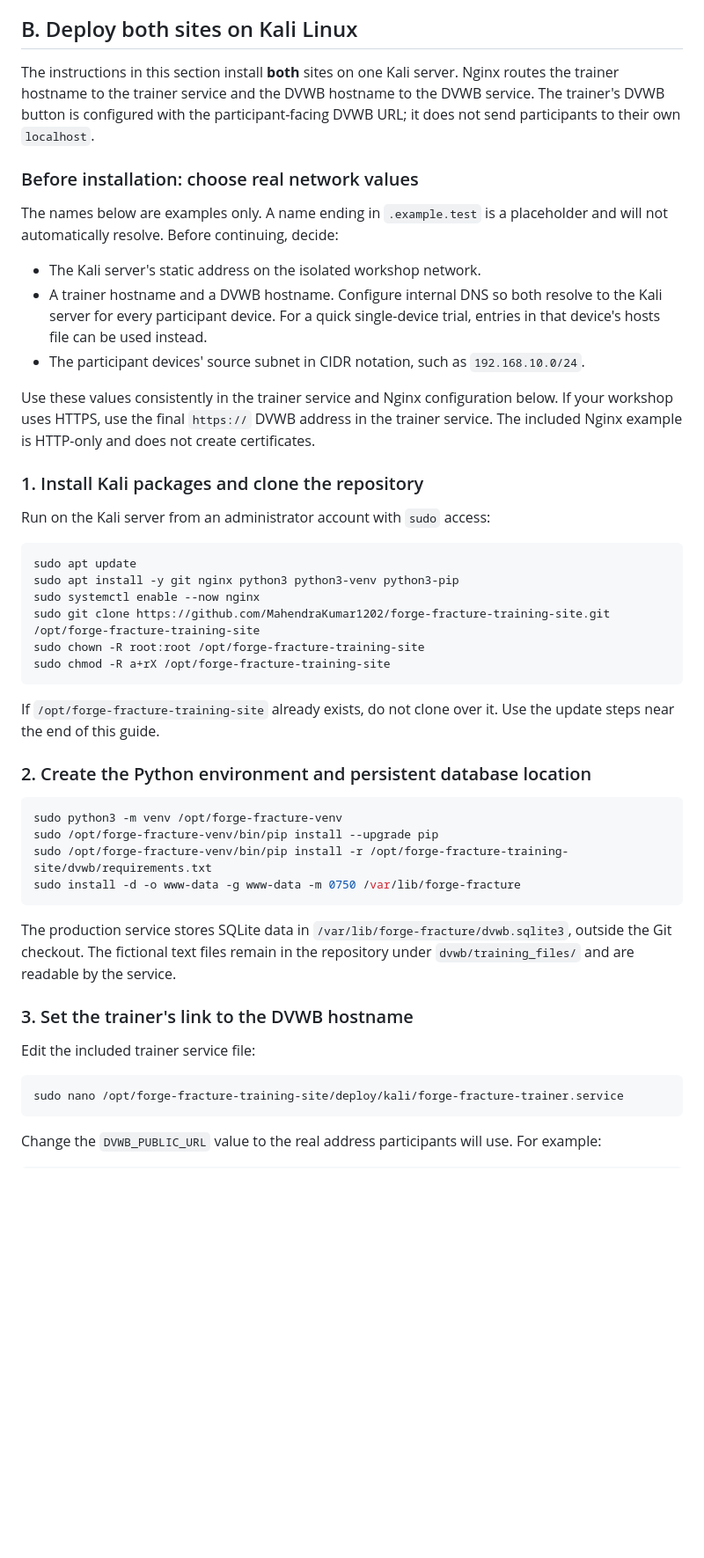
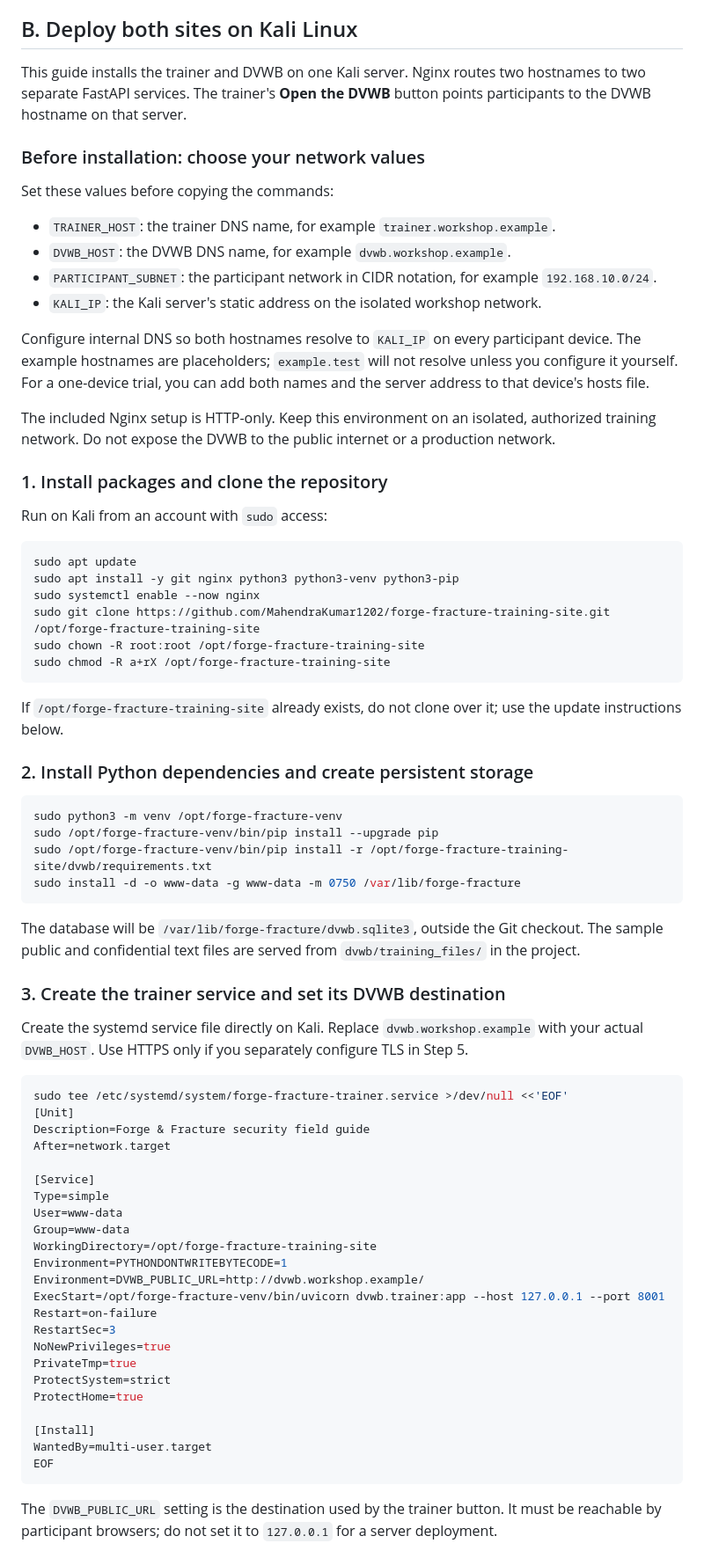
Before and after one commit to MahendraKumar1202/forge-fracture-training-site, a Markdown page: README.md, the part around one of its changes. Shown at 88% size. Drawn GitHub-style; blank space fills up the shorter version.

````diff
--- a/README.md
+++ b/README.md
@@ -56,21 +56,24 @@ The DVWB creates its local SQLite database at `dvwb/dvwb.sqlite3` on first launc
 
 ## B. Deploy both sites on Kali Linux
 
-The instructions in this section install **both** sites on one Kali server. Nginx routes the trainer hostname to the trainer service and the DVWB hostname to the DVWB service. The trainer's DVWB button is configured with the participant-facing DVWB URL; it does not send participants to their own `localhost`.
+This guide installs the trainer and DVWB on one Kali server. Nginx routes two hostnames to two separate FastAPI services. The trainer's **Open the DVWB** button points participants to the DVWB hostname on that server.
 
-### Before installation: choose real network values
+### Before installation: choose your network values
 
-The names below are examples only. A name ending in `.example.test` is a placeholder and will not automatically resolve. Before continuing, decide:
+Set these values before copying the commands:
 
-- The Kali server's static address on the isolated workshop network.
-- A trainer hostname and a DVWB hostname. Configure internal DNS so both resolve to the Kali server for every participant device. For a quick single-device trial, entries in that device's hosts file can be used instead.
-- The participant devices' source subnet in CIDR notation, such as `192.168.10.0/24`.
+- `TRAINER_HOST`: the trainer DNS name, for example `trainer.workshop.example`.
+- `DVWB_HOST`: the DVWB DNS name, for example `dvwb.workshop.example`.
+- `PARTICIPANT_SUBNET`: the participant network in CIDR notation, for example `192.168.10.0/24`.
+- `KALI_IP`: the Kali server's static address on the isolated workshop network.
 
-Use these values consistently in the trainer service and Nginx configuration below. If your workshop uses HTTPS, use the final `https://` DVWB address in the trainer service. The included Nginx example is HTTP-only and does not create certificates.
+Configure internal DNS so both hostnames resolve to `KALI_IP` on every participant device. The example hostnames are placeholders; `example.test` will not resolve unless you configure it yourself. For a one-device trial, you can add both names and the server address to that device's hosts file.
 
-### 1. Install Kali packages and clone the repository
+The included Nginx setup is HTTP-only. Keep this environment on an isolated, authorized training network. Do not expose the DVWB to the public internet or a production network.
 
-Run on the Kali server from an administrator account with `sudo` access:
+### 1. Install packages and clone the repository
+
+Run on Kali from an account with `sudo` access:
 
 ```bash
 sudo apt update
@@ -81,9 +84,9 @@ sudo chown -R root:root /opt/forge-fracture-training-site
 sudo chmod -R a+rX /opt/forge-fracture-training-site
 ```
 
-If `/opt/forge-fracture-training-site` already exists, do not clone over it. Use the update steps near the end of this guide.
+If `/opt/forge-fracture-training-site` already exists, do not clone over it; use the update instructions below.
 
-### 2. Create the Python environment and persistent database location
+### 2. Install Python dependencies and create persistent storage
 
 ```bash
 sudo python3 -m venv /opt/forge-fracture-venv
@@ -92,15 +95,37 @@ sudo /opt/forge-fracture-venv/bin/pip install -r /opt/forge-fracture-training-si
 sudo install -d -o www-data -g www-data -m 0750 /var/lib/forge-fracture
 ```
 
-The production service stores SQLite data in `/var/lib/forge-fracture/dvwb.sqlite3`, outside the Git checkout. The fictional text files remain in the repository under `dvwb/training_files/` and are readable by the service.
+The database will be `/var/lib/forge-fracture/dvwb.sqlite3`, outside the Git checkout. The sample public and confidential text files are served from `dvwb/training_files/` in the project.
 
-### 3. Set the trainer's link to the DVWB hostname
+### 3. Create the trainer service and set its DVWB destination
 
-Edit the included trainer service file:
+Create the systemd service file directly on Kali. Replace `dvwb.workshop.example` with your actual `DVWB_HOST`. Use HTTPS only if you separately configure TLS in Step 5.
 
 ```bash
-sudo nano /opt/forge-fracture-training-site/deploy/kali/forge-fracture-trainer.service
+sudo tee /etc/systemd/system/forge-fracture-trainer.service >/dev/null <<'EOF'
+[Unit]
+Description=Forge & Fracture security field guide
+After=network.target
+
+[Service]
+Type=simple
+User=www-data
+Group=www-data
+WorkingDirectory=/opt/forge-fracture-training-site
+Environment=PYTHONDONTWRITEBYTECODE=1
+Environment=DVWB_PUBLIC_URL=http://dvwb.workshop.example/
+ExecStart=/opt/forge-fracture-venv/bin/uvicorn dvwb.trainer:app --host 127.0.0.1 --port 8001
+Restart=on-failure
+RestartSec=3
+NoNewPrivileges=true
+PrivateTmp=true
+ProtectSystem=strict
+ProtectHome=true
+
+[Install]
+WantedBy=multi-user.target
+EOF
 ```
 
-Change the `DVWB_PUBLIC_URL` value to the real address participants will use. For example:
+The `DVWB_PUBLIC_URL` setting is the destination used by the trainer button. It must be reachable by participant browsers; do not set it to `127.0.0.1` for a server deployment.
 
````
Also changed, not shown: other parts of README.md (+80 -28 lines).
